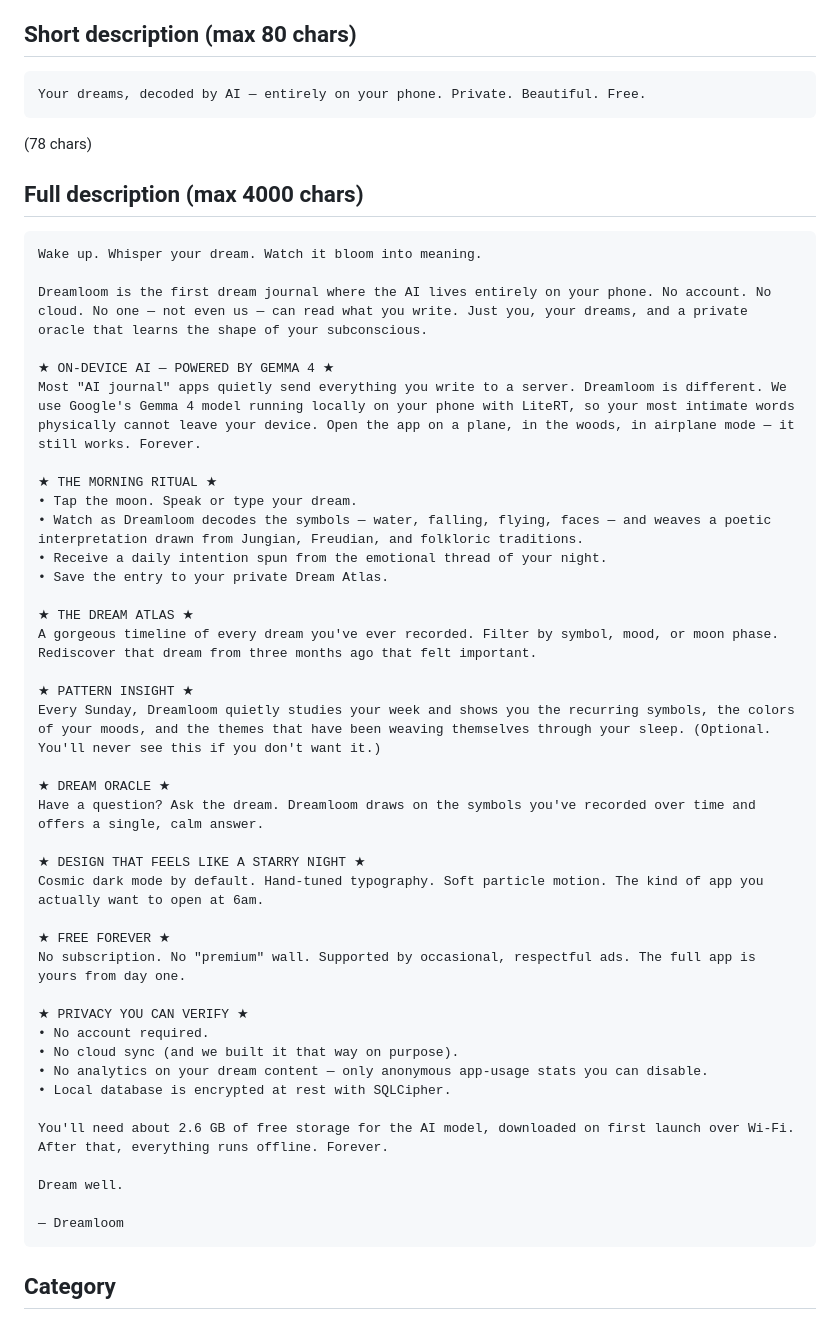
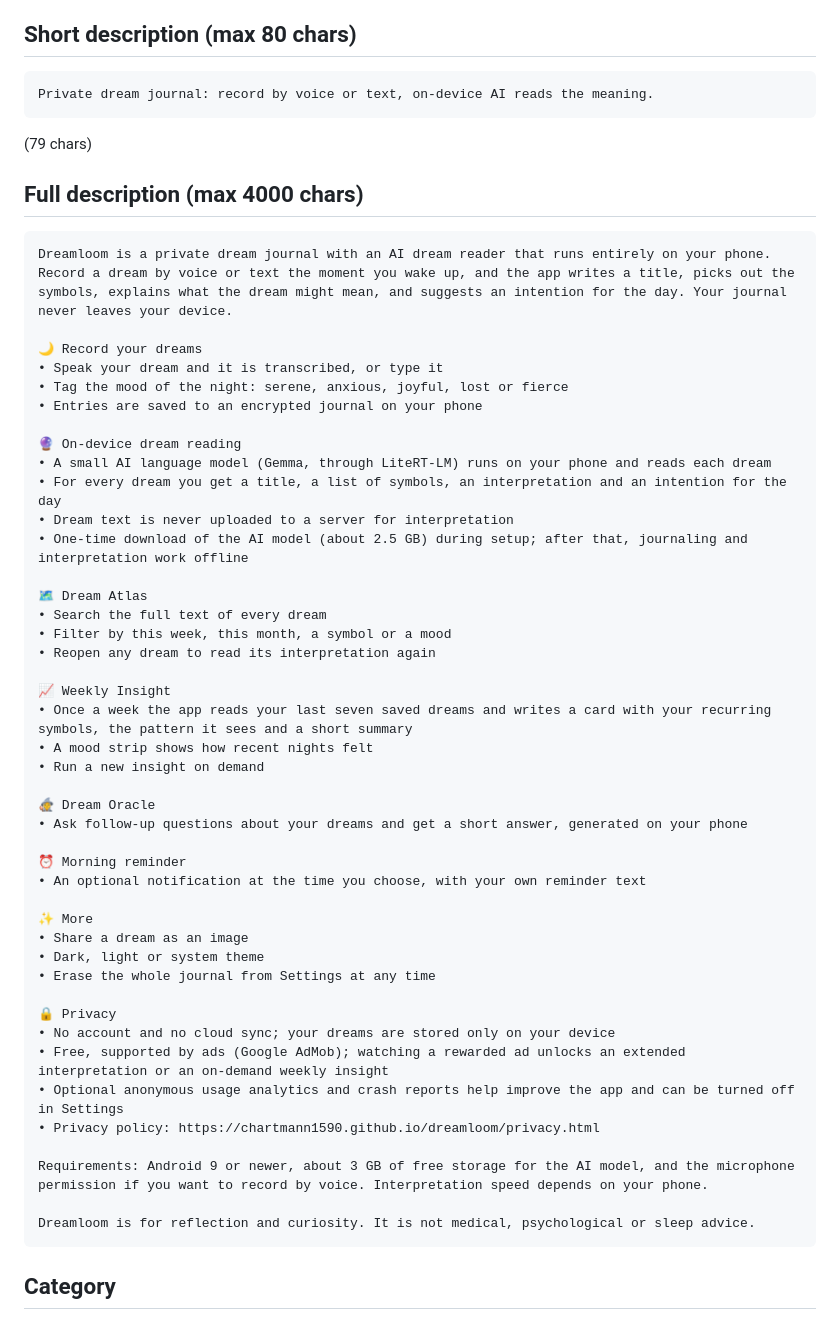
Before and after one commit to chartmann1590/dreamloom, a Markdown page: play_store/listing.md, the part around the change. GitHub-like rendering.

Commit message:
Rewrite Play Store listing to describe the app's actual features

````diff
--- a/play_store/listing.md
+++ b/play_store/listing.md
@@ -10,52 +10,56 @@ Dreamloom: AI Dream Journal
 ## Short description (max 80 chars)
 
 ```
-Your dreams, decoded by AI — entirely on your phone. Private. Beautiful. Free.
+Private dream journal: record by voice or text, on-device AI reads the meaning.
 ```
-(78 chars)
+(79 chars)
 
 ## Full description (max 4000 chars)
 
 ```
-Wake up. Whisper your dream. Watch it bloom into meaning.
+Dreamloom is a private dream journal with an AI dream reader that runs entirely on your phone. Record a dream by voice or text the moment you wake up, and the app writes a title, picks out the symbols, explains what the dream might mean, and suggests an intention for the day. Your journal never leaves your device.
 
-Dreamloom is the first dream journal where the AI lives entirely on your phone. No account. No cloud. No one — not even us — can read what you write. Just you, your dreams, and a private oracle that learns the shape of your subconscious.
+🌙 Record your dreams
+• Speak your dream and it is transcribed, or type it
+• Tag the mood of the night: serene, anxious, joyful, lost or fierce
+• Entries are saved to an encrypted journal on your phone
 
-★ ON-DEVICE AI — POWERED BY GEMMA 4 ★
-Most "AI journal" apps quietly send everything you write to a server. Dreamloom is different. We use Google's Gemma 4 model running locally on your phone with LiteRT, so your most intimate words physically cannot leave your device. Open the app on a plane, in the woods, in airplane mode — it still works. Forever.
+🔮 On-device dream reading
+• A small AI language model (Gemma, through LiteRT-LM) runs on your phone and reads each dream
+• For every dream you get a title, a list of symbols, an interpretation and an intention for the day
+• Dream text is never uploaded to a server for interpretation
+• One-time download of the AI model (about 2.5 GB) during setup; after that, journaling and interpretation work offline
 
-★ THE MORNING RITUAL ★
-• Tap the moon. Speak or type your dream.
-• Watch as Dreamloom decodes the symbols — water, falling, flying, faces — and weaves a poetic interpretation drawn from Jungian, Freudian, and folkloric traditions.
-• Receive a daily intention spun from the emotional thread of your night.
-• Save the entry to your private Dream Atlas.
+🗺️ Dream Atlas
+• Search the full text of every dream
+• Filter by this week, this month, a symbol or a mood
+• Reopen any dream to read its interpretation again
 
-★ THE DREAM ATLAS ★
-A gorgeous timeline of every dream you've ever recorded. Filter by symbol, mood, or moon phase. Rediscover that dream from three months ago that felt important.
+📈 Weekly Insight
+• Once a week the app reads your last seven saved dreams and writes a card with your recurring symbols, the pattern it sees and a short summary
+• A mood strip shows how recent nights felt
+• Run a new insight on demand
 
-★ PATTERN INSIGHT ★
-Every Sunday, Dreamloom quietly studies your week and shows you the recurring symbols, the colors of your moods, and the themes that have been weaving themselves through your sleep. (Optional. You'll never see this if you don't want it.)
+🧙 Dream Oracle
+• Ask follow-up questions about your dreams and get a short answer, generated on your phone
 
-★ DREAM ORACLE ★
-Have a question? Ask the dream. Dreamloom draws on the symbols you've recorded over time and offers a single, calm answer.
+⏰ Morning reminder
+• An optional notification at the time you choose, with your own reminder text
 
-★ DESIGN THAT FEELS LIKE A STARRY NIGHT ★
-Cosmic dark mode by default. Hand-tuned typography. Soft particle motion. The kind of app you actually want to open at 6am.
+✨ More
+• Share a dream as an image
+• Dark, light or system theme
+• Erase the whole journal from Settings at any time
 
-★ FREE FOREVER ★
-No subscription. No "premium" wall. Supported by occasional, respectful ads. The full app is yours from day one.
+🔒 Privacy
+• No account and no cloud sync; your dreams are stored only on your device
+• Free, supported by ads (Google AdMob); watching a rewarded ad unlocks an extended interpretation or an on-demand weekly insight
+• Optional anonymous usage analytics and crash reports help improve the app and can be turned off in Settings
+• Privacy policy: https://chartmann1590.github.io/dreamloom/privacy.html
 
-★ PRIVACY YOU CAN VERIFY ★
-• No account required.
-• No cloud sync (and we built it that way on purpose).
-• No analytics on your dream content — only anonymous app-usage stats you can disable.
-• Local database is encrypted at rest with SQLCipher.
+Requirements: Android 9 or newer, about 3 GB of free storage for the AI model, and the microphone permission if you want to record by voice. Interpretation speed depends on your phone.
 
-You'll need about 2.6 GB of free storage for the AI model, downloaded on first launch over Wi-Fi. After that, everything runs offline. Forever.
-
-Dream well.
-
-— Dreamloom
+Dreamloom is for reflection and curiosity. It is not medical, psychological or sleep advice.
 ```
 
 ## Category
````
